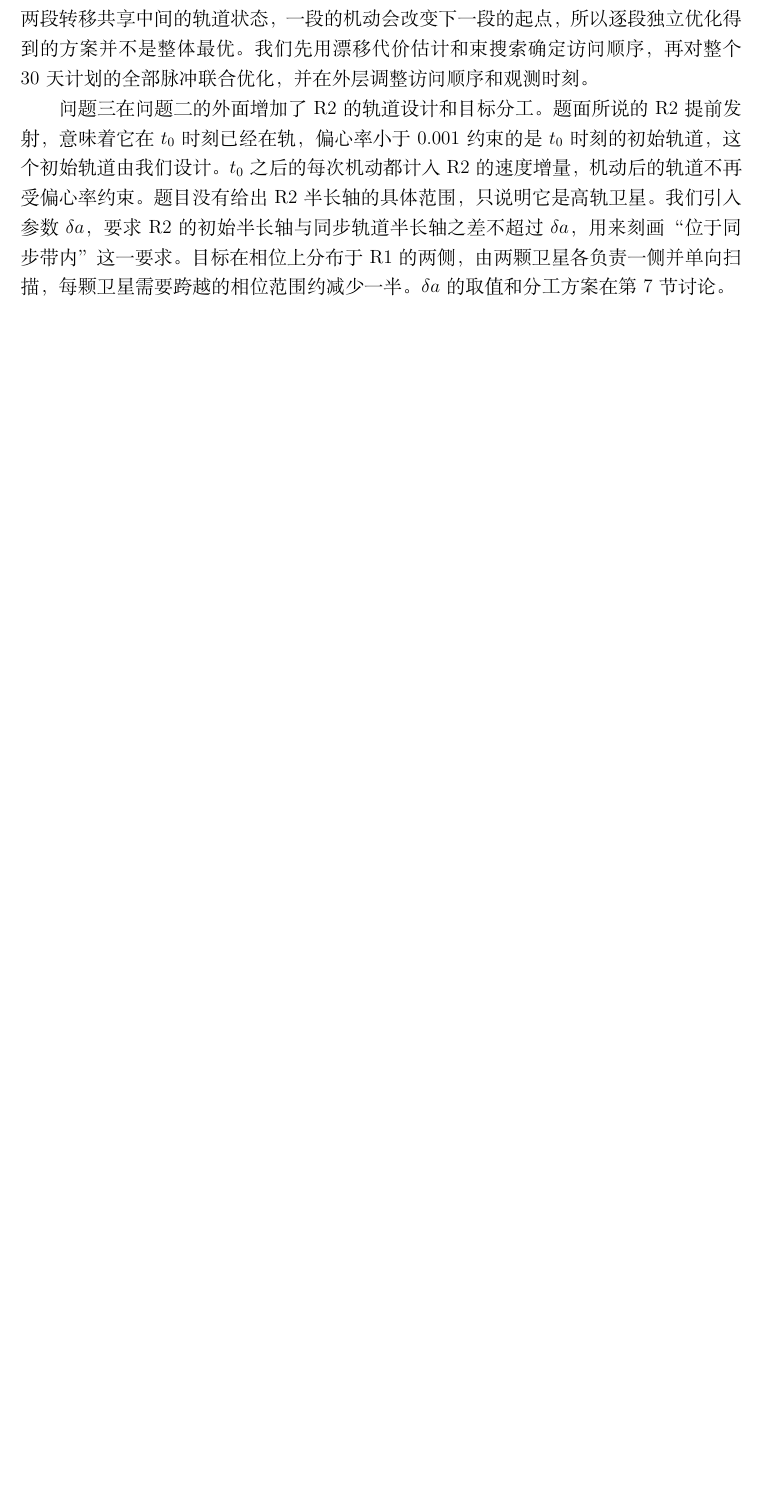
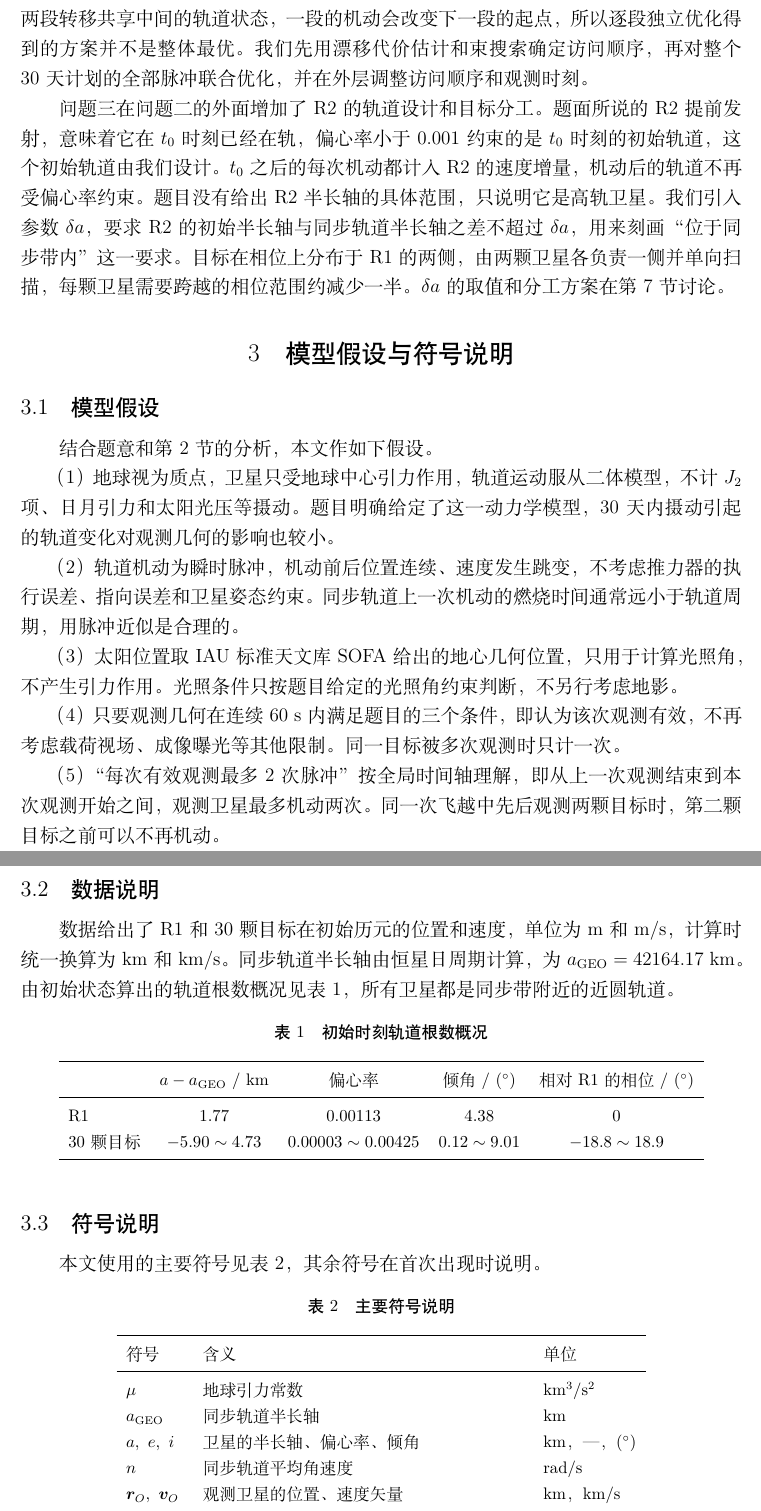
Before and after one commit to mufengwuxi/weixing, a LaTeX document (paper/tex/main.tex, which reads paper/tex/sections/03_assumptions.tex): part of page 5 of 5 before the commit and two parts of pages 5 and 6 of 7 after it, the two joined at a grey line, cut so that both start at the same text, the shorter picture padded with empty space. Compiled offline with XeLaTeX.

Commit message:
论文：第 3 节模型假设与符号说明入 LaTeX（含表 1 轨道根数概况、表 2 符号说明）
Co-Authored-By: Claude Opus 5.5 <noreply@anthropic.com>
Claude-Session: https://claude.ai/code/session_01BcXPyKuYEiYcFfRQcePVhj

```diff
--- /dev/null
+++ b/paper/tex/sections/03_assumptions.tex
@@ -0,0 +1,42 @@
+\section{模型假设与符号说明}
+
+\subsection{模型假设}
+
+结合题意和第 2 节的分析，本文作如下假设。
+
+（1）地球视为质点，卫星只受地球中心引力作用，轨道运动服从二体模型，不计 $J_2$ 项、日月引力和太阳光压等摄动。题目明确给定了这一动力学模型，30 天内摄动引起的轨道变化对观测几何的影响也较小。
+
+（2）轨道机动为瞬时脉冲，机动前后位置连续、速度发生跳变，不考虑推力器的执行误差、指向误差和卫星姿态约束。同步轨道上一次机动的燃烧时间通常远小于轨道周期，用脉冲近似是合理的。
+
+（3）太阳位置取 IAU 标准天文库 SOFA 给出的地心几何位置，只用于计算光照角，不产生引力作用。光照条件只按题目给定的光照角约束判断，不另行考虑地影。
+
+（4）只要观测几何在连续 60~s 内满足题目的三个条件，即认为该次观测有效，不再考虑载荷视场、成像曝光等其他限制。同一目标被多次观测时只计一次。
+
+（5）“每次有效观测最多 2 次脉冲”按全局时间轴理解，即从上一次观测结束到本次观测开始之间，观测卫星最多机动两次。同一次飞越中先后观测两颗目标时，第二颗目标之前可以不再机动。
+
+\subsection{数据说明}
+
+数据给出了 R1 和 30 颗目标在初始历元的位置和速度，单位为 m 和 m/s，计算时统一换算为 km 和 km/s。同步轨道半长轴由恒星日周期计算，为 $\aGEO = 42164.17$~km。由初始状态算出的轨道根数概况见表~\ref{tab:elements}，所有卫星都是同步带附近的近圆轨道。
+
+\begin{table}[!htb]
+  \centering
+  \caption{初始时刻轨道根数概况}
+  \label{tab:elements}
+  \zihao{5}
+  \begin{tabular}{lcccc}
+    \toprule
+     & $a-\aGEO$ / km & 偏心率 & 倾角 / ($^\circ$) & 相对 R1 的相位 / ($^\circ$) \\
+    \midrule
+    R1 & 1.77 & 0.00113 & 4.38 & 0 \\
+    30 颗目标 & $-5.90 \sim 4.73$ & $0.00003 \sim 0.00425$ & $0.12 \sim 9.01$ & $-18.8 \sim 18.9$ \\
+    \bottomrule
+  \end{tabular}
+\end{table}
+
+\subsection{符号说明}
+
+本文使用的主要符号见表~\ref{tab:symbols}，其余符号在首次出现时说明。
+
+\begin{table}[!htb]
+  \centering
+  \caption{主要符号说明}
@@ -0,0 +46,9 @@
+    \toprule
+    符号 & 含义 & 单位 \\
+    \midrule
+    $\mu$ & 地球引力常数 & km$^3$/s$^2$ \\
+    $\aGEO$ & 同步轨道半长轴 & km \\
+    $a,\ e,\ i$ & 卫星的半长轴、偏心率、倾角 & km，—，($^\circ$) \\
+    $n$ & 同步轨道平均角速度 & rad/s \\
+    $\bm r_O,\ \bm v_O$ & 观测卫星的位置、速度矢量 & km，km/s \\
+    $\bm r_b$ & 目标卫星 $b$ 的位置矢量 & km \\
```
Also changed, not shown: paper/tex/main.tex (+1 -0 lines), paper/tex/main.pdf, paper/tex/sections/03_assumptions.tex (21 more changed lines).
